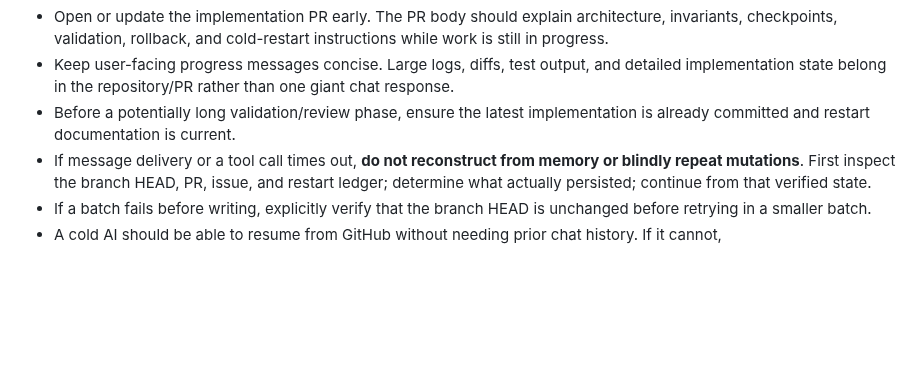
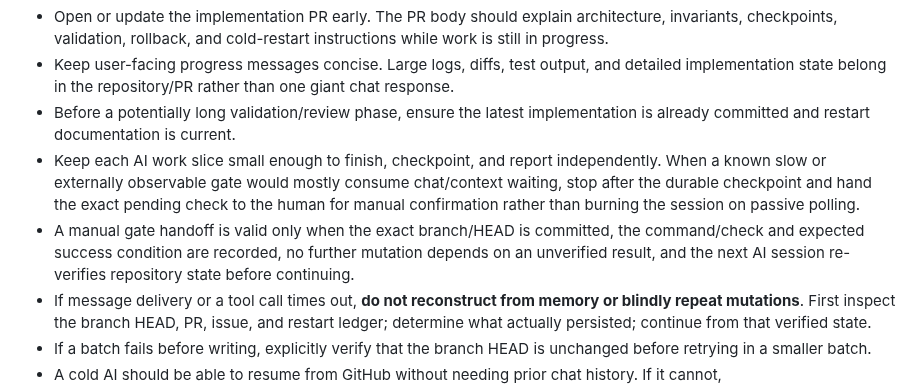
Before and after one commit to MajorIncident/Intake, a Markdown page: AGENTS.md, the part around the change. Drawn GitHub-style; blank space fills up the shorter version.

```diff
--- a/AGENTS.md
+++ b/AGENTS.md
@@ -27,6 +27,8 @@ Long AI sessions must assume that a tool call, response delivery, or conversatio
 - Open or update the implementation PR early. The PR body should explain architecture, invariants, checkpoints, validation, rollback, and cold-restart instructions while work is still in progress.
 - Keep user-facing progress messages concise. Large logs, diffs, test output, and detailed implementation state belong in the repository/PR rather than one giant chat response.
 - Before a potentially long validation/review phase, ensure the latest implementation is already committed and restart documentation is current.
+- Keep each AI work slice small enough to finish, checkpoint, and report independently. When a known slow or externally observable gate would mostly consume chat/context waiting, stop after the durable checkpoint and hand the exact pending check to the human for manual confirmation rather than burning the session on passive polling.
+- A manual gate handoff is valid only when the exact branch/HEAD is committed, the command/check and expected success condition are recorded, no further mutation depends on an unverified result, and the next AI session re-verifies repository state before continuing.
 - If message delivery or a tool call times out, **do not reconstruct from memory or blindly repeat mutations**. First inspect the branch HEAD, PR, issue, and restart ledger; determine what actually persisted; continue from that verified state.
 - If a batch fails before writing, explicitly verify that the branch HEAD is unchanged before retrying in a smaller batch.
 - A cold AI should be able to resume from GitHub without needing prior chat history. If it cannot, documentation/checkpointing is incomplete.
```
Also changed, not shown: docs/REPOSITORY-OPERATIONS.md (+14 -0 lines).
